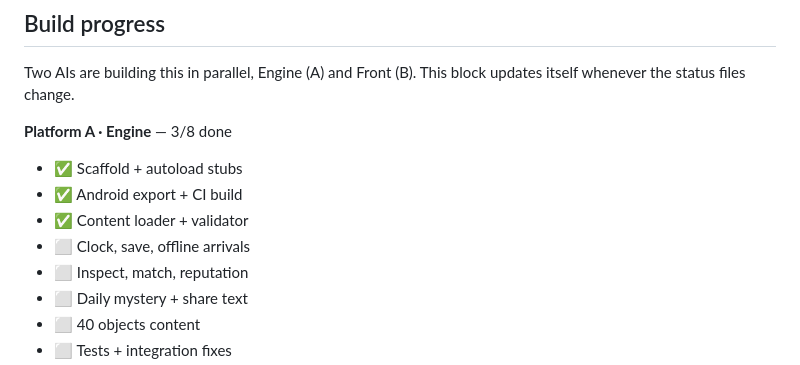
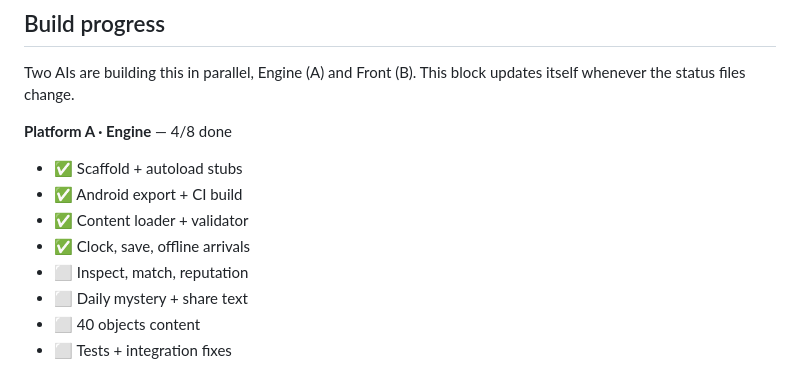
Before and after one commit to manofwhitebrown/Platform-Zero, a Markdown page: README.md, the part around the change. Rendered like a GitHub page.

Commit message:
[bot] update README status [skip ci]

```diff
--- a/README.md
+++ b/README.md
@@ -21,12 +21,12 @@ Open **Actions → build**, pick the latest green run, and download the **unclai
 Two AIs are building this in parallel, Engine (A) and Front (B). This block updates itself whenever the status files change.
 
 <!-- STATUS:START -->
-**Platform A · Engine** — 3/8 done
+**Platform A · Engine** — 4/8 done
 
 - ✅ Scaffold + autoload stubs
 - ✅ Android export + CI build
 - ✅ Content loader + validator
-- ⬜ Clock, save, offline arrivals
+- ✅ Clock, save, offline arrivals
 - ⬜ Inspect, match, reputation
 - ⬜ Daily mystery + share text
 - ⬜ 40 objects content
```
